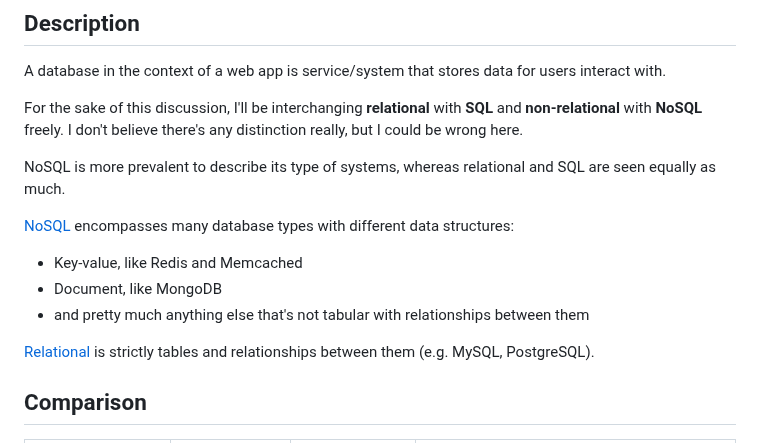
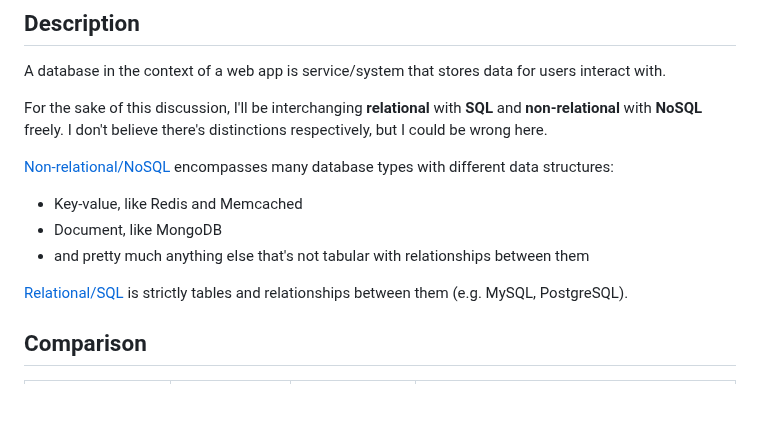
Before and after one commit to twolfson/if-i-were-to-build-a-startup-web-app, a Markdown page: docs/database.md, the part around the change. Rendered like a GitHub page; blank space fills up the shorter version.

Commit message:
Cleaned up Database doc

```diff
--- a/docs/database.md
+++ b/docs/database.md
@@ -9,16 +9,14 @@ Explanations in comparison table
 ## Description
 A database in the context of a web app is service/system that stores data for users interact with.
 
-For the sake of this discussion, I'll be interchanging **relational** with **SQL** and **non-relational** with **NoSQL** freely. I don't believe there's any distinction really, but I could be wrong here.
+For the sake of this discussion, I'll be interchanging **relational** with **SQL** and **non-relational** with **NoSQL** freely. I don't believe there's distinctions respectively, but I could be wrong here.
 
-NoSQL is more prevalent to describe its type of systems, whereas relational and SQL are seen equally as much.
-
-[NoSQL](https://en.wikipedia.org/wiki/NoSQL) encompasses many database types with different data structures:
+[Non-relational/NoSQL](https://en.wikipedia.org/wiki/NoSQL) encompasses many database types with different data structures:
 - Key-value, like Redis and Memcached
 - Document, like MongoDB
 - and pretty much anything else that's not tabular with relationships between them
 
-[Relational](https://en.wikipedia.org/wiki/Relational_database) is strictly tables and relationships between them (e.g. MySQL, PostgreSQL).
+[Relational/SQL](https://en.wikipedia.org/wiki/Relational_database) is strictly tables and relationships between them (e.g. MySQL, PostgreSQL).
 
 ## Comparison
 |               Name               | Non-trivial previous experience? |                  Description                   |                                                                                                                                                                                                                                                                                                                               Notes                                                                                                                                                                                                                                                                                                                                |
```
